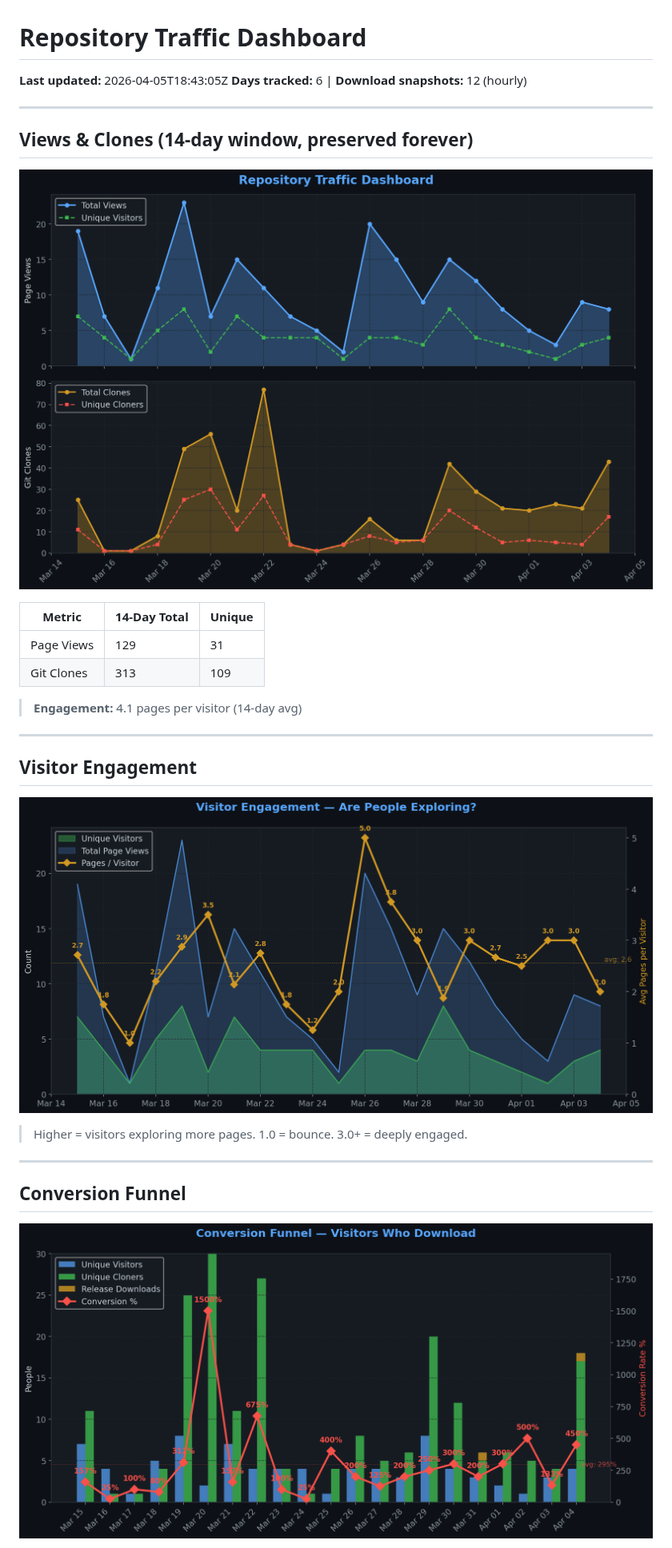
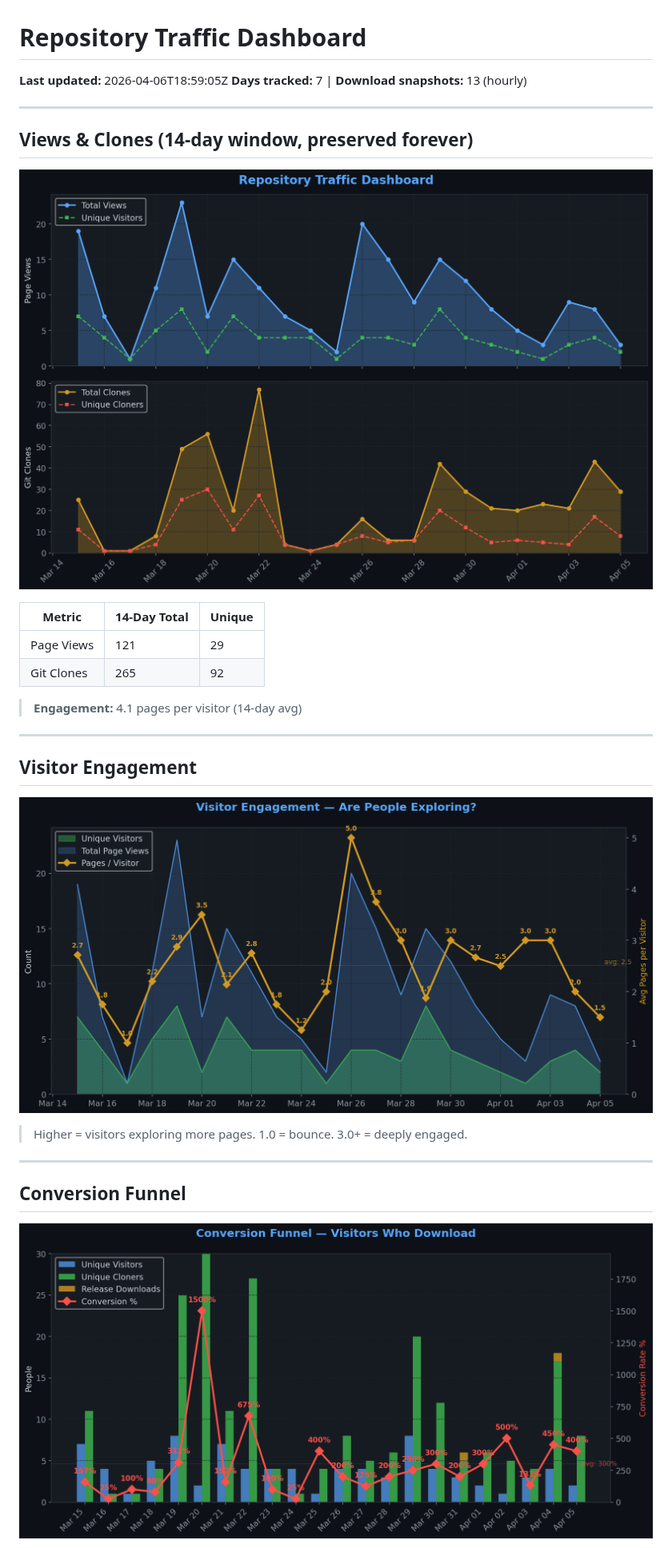
Before and after one commit to TheCodingDad-TisonK/FS25_WorkplaceTriggers, a Markdown page: .github/traffic/SUMMARY.md, the part around one of its changes. Shown at 80% size. GitHub-like rendering; pictures changed too: .github/traffic/charts/conversion.png, .github/traffic/charts/engagement.png, .github/traffic/charts/views_clones.png.

Commit message:
chore: Full traffic snapshot 2026-04-06_18:59

```diff
--- a/.github/traffic/SUMMARY.md
+++ b/.github/traffic/SUMMARY.md
@@ -1,7 +1,7 @@
 # Repository Traffic Dashboard
 
-**Last updated:** 2026-04-05T18:43:05Z
-**Days tracked:** 6 | **Download snapshots:** 12 (hourly)
+**Last updated:** 2026-04-06T18:59:05Z
+**Days tracked:** 7 | **Download snapshots:** 13 (hourly)
 
 ---
 
@@ -11,8 +11,8 @@
 
 | Metric | 14-Day Total | Unique |
 |--------|-------------|--------|
-| Page Views | 129 | 31 |
-| Git Clones | 313 | 109 |
+| Page Views | 121 | 29 |
+| Git Clones | 265 | 92 |
 
 > **Engagement:** 4.1 pages per visitor (14-day avg)
 
```
Also changed, not shown: other parts of .github/traffic/SUMMARY.md (+7 -7 lines), .github/traffic/charts/downloads.png, .github/traffic/charts/growth.png, .github/traffic/charts/referrers.png, 5 other files.
